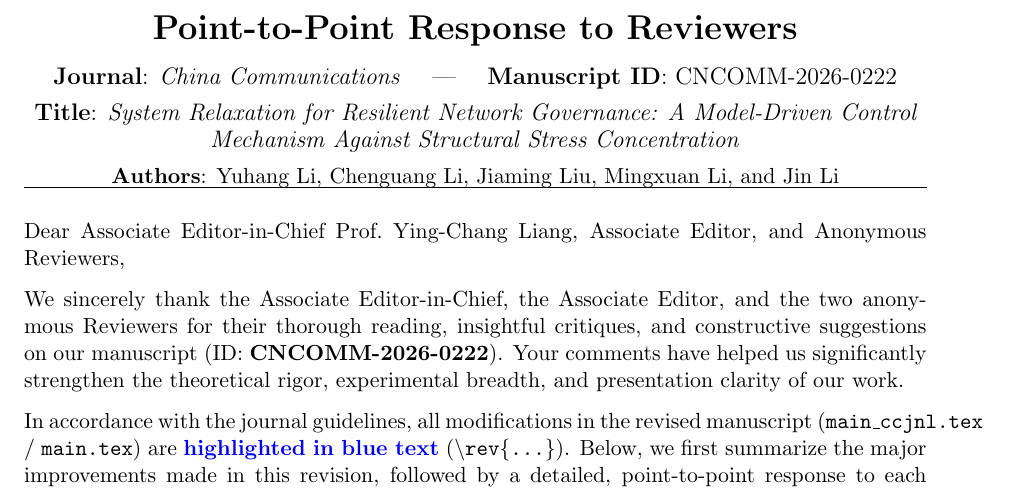
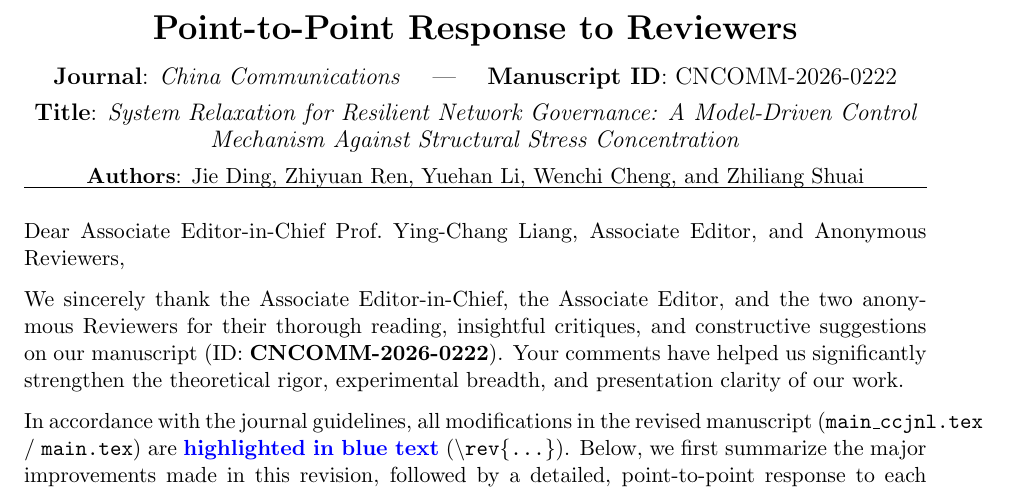
Before and after one commit to unicorners-compin/SRA-Resilient-Network-Governance, a LaTeX document (paper/Response_Letter_CNCOMM_2026_0222.tex): part of page 1 of 10, cut so that both start at the same text. Compiled offline with pdfLaTeX.

Commit message:
Fix \rev macro definition for multi-paragraph blocks and align author names

```diff
--- a/paper/Response_Letter_CNCOMM_2026_0222.tex
+++ b/paper/Response_Letter_CNCOMM_2026_0222.tex
@@ -14,7 +14,7 @@
     urlcolor=blue!70!black
 }
 
-\newcommand{\rev}[1]{\textcolor{blue}{#1}}
+\newcommand{\rev}[1]{{\color{blue}#1}}
 
 \begin{document}
 
@@ -22,7 +22,7 @@
     {\LARGE \textbf{Point-to-Point Response to Reviewers}}\\[0.8em]
     {\large \textbf{Journal}: \textit{China Communications} \quad | \quad \textbf{Manuscript ID}: CNCOMM-2026-0222}\\[0.4em]
     {\large \textbf{Title}: \textit{System Relaxation for Resilient Network Governance: A Model-Driven Control Mechanism Against Structural Stress Concentration}}\\[0.4em]
-    {\normalsize \textbf{Authors}: Yuhang Li, Chenguang Li, Jiaming Liu, Mingxuan Li, and Jin Li}
+    {\normalsize \textbf{Authors}: Jie Ding, Zhiyuan Ren, Yuehan Li, Wenchi Cheng, and Zhiliang Shuai}
 \end{center}
 
 \hrule
```
Also changed, not shown: paper/Response_Letter_CNCOMM_2026_0222.md (+1 -1 lines), paper/main.tex (+1 -1 lines), paper/sra_CC/main_ccjnl.tex (+1 -1 lines), README.md.
